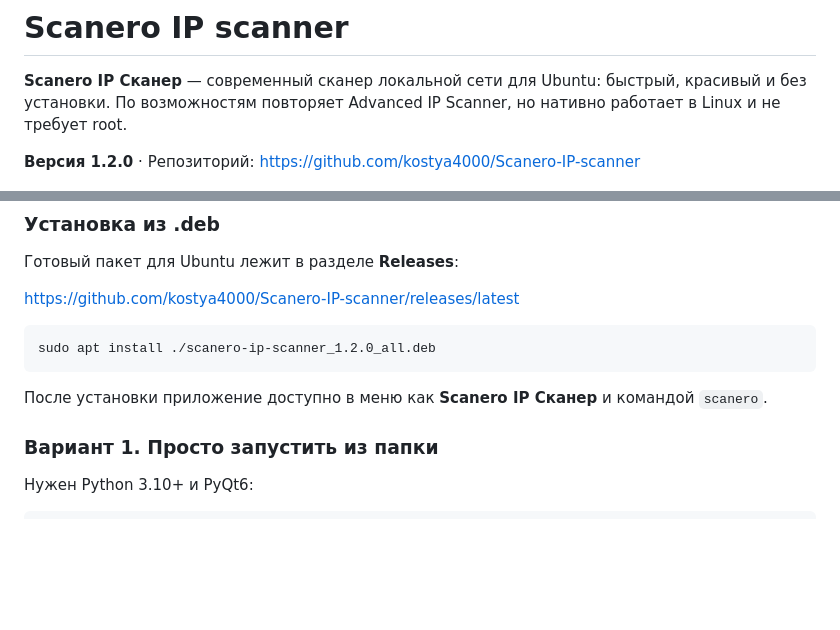
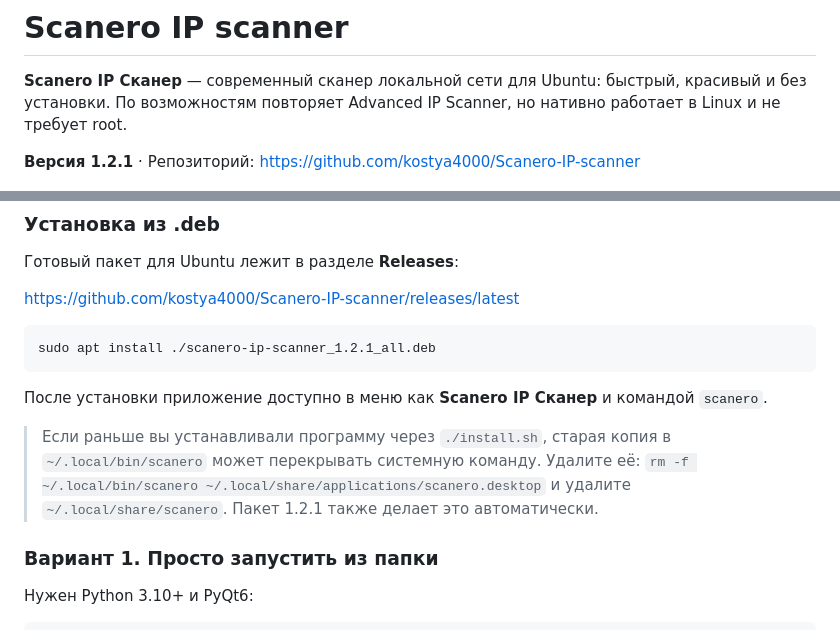
Before and after one commit to kostya4000/Scanero-IP-scanner, a Markdown page: README.md, 2 parts joined by grey strips. Rendered like a GitHub page; blank space fills up the shorter version.

````diff
--- a/README.md
+++ b/README.md
@@ -3,7 +3,7 @@
 **Scanero IP Сканер** — современный сканер локальной сети для Ubuntu: быстрый, красивый и без установки.
 По возможностям повторяет Advanced IP Scanner, но нативно работает в Linux и не требует root.
 
-**Версия 1.2.0** · Репозиторий: <https://github.com/kostya4000/Scanero-IP-scanner>
+**Версия 1.2.1** · Репозиторий: <https://github.com/kostya4000/Scanero-IP-scanner>
 
 ![Scanero IP scanner](docs/screenshot.png)
 
@@ -49,10 +49,15 @@
 <https://github.com/kostya4000/Scanero-IP-scanner/releases/latest>
 
 ```bash
-sudo apt install ./scanero-ip-scanner_1.2.0_all.deb
+sudo apt install ./scanero-ip-scanner_1.2.1_all.deb
 ```
 
 После установки приложение доступно в меню как **Scanero IP Сканер** и командой `scanero`.
+
+> Если раньше вы устанавливали программу через `./install.sh`, старая копия
+> в `~/.local/bin/scanero` может перекрывать системную команду. Удалите её:
+> `rm -f ~/.local/bin/scanero ~/.local/share/applications/scanero.desktop` и
+> удалите `~/.local/share/scanero`. Пакет 1.2.1 также делает это автоматически.
 
 ### Вариант 1. Просто запустить из папки
 
````
Also changed, not shown: CHANGELOG.md (+9 -0 lines), docs/favorites.png, docs/screenshot-light.png, docs/screenshot.png, docs/settings.png, 3 other files.
